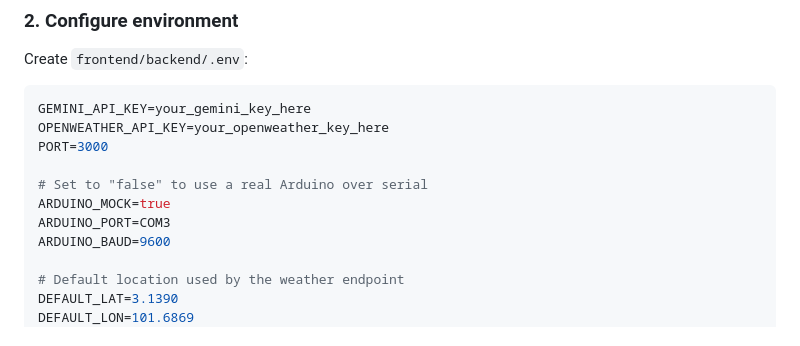
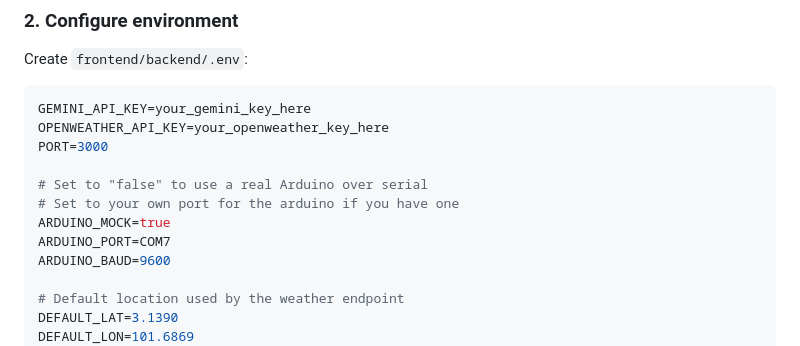
Before and after one commit to WKLeng/UMHACK, a Markdown page: README.md, the part around the change. Rendered like a GitHub page.

Commit message:
Change Arduino_PORT from COM3 to COM7
Updated the Arduino port configuration in README.

```diff
--- a/README.md
+++ b/README.md
@@ -80,8 +80,9 @@ OPENWEATHER_API_KEY=your_openweather_key_here
 PORT=3000
 
 # Set to "false" to use a real Arduino over serial
+# Set to your own port for the arduino if you have one
 ARDUINO_MOCK=true
-ARDUINO_PORT=COM3
+ARDUINO_PORT=COM7
 ARDUINO_BAUD=9600
 
 # Default location used by the weather endpoint
```
